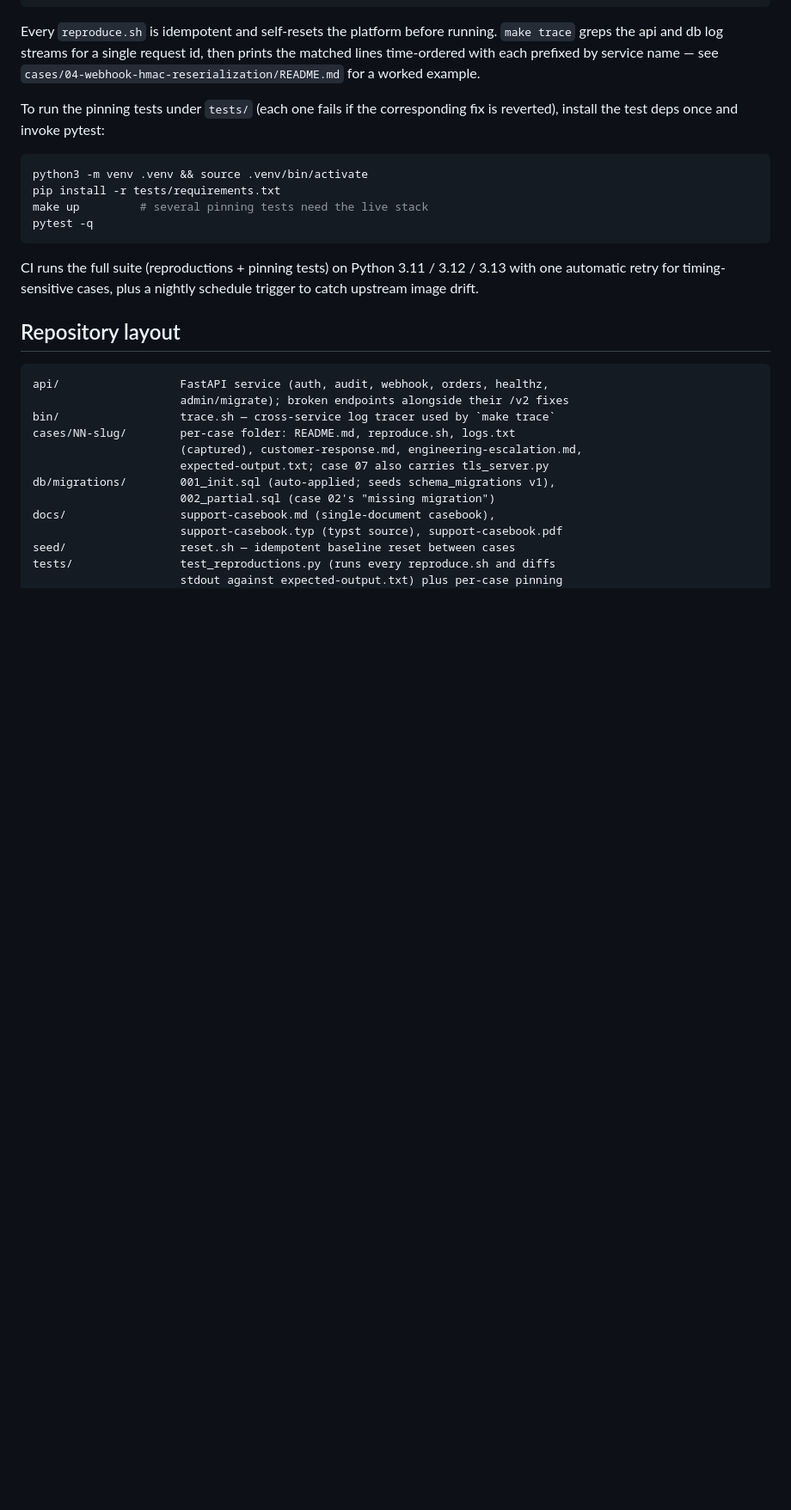
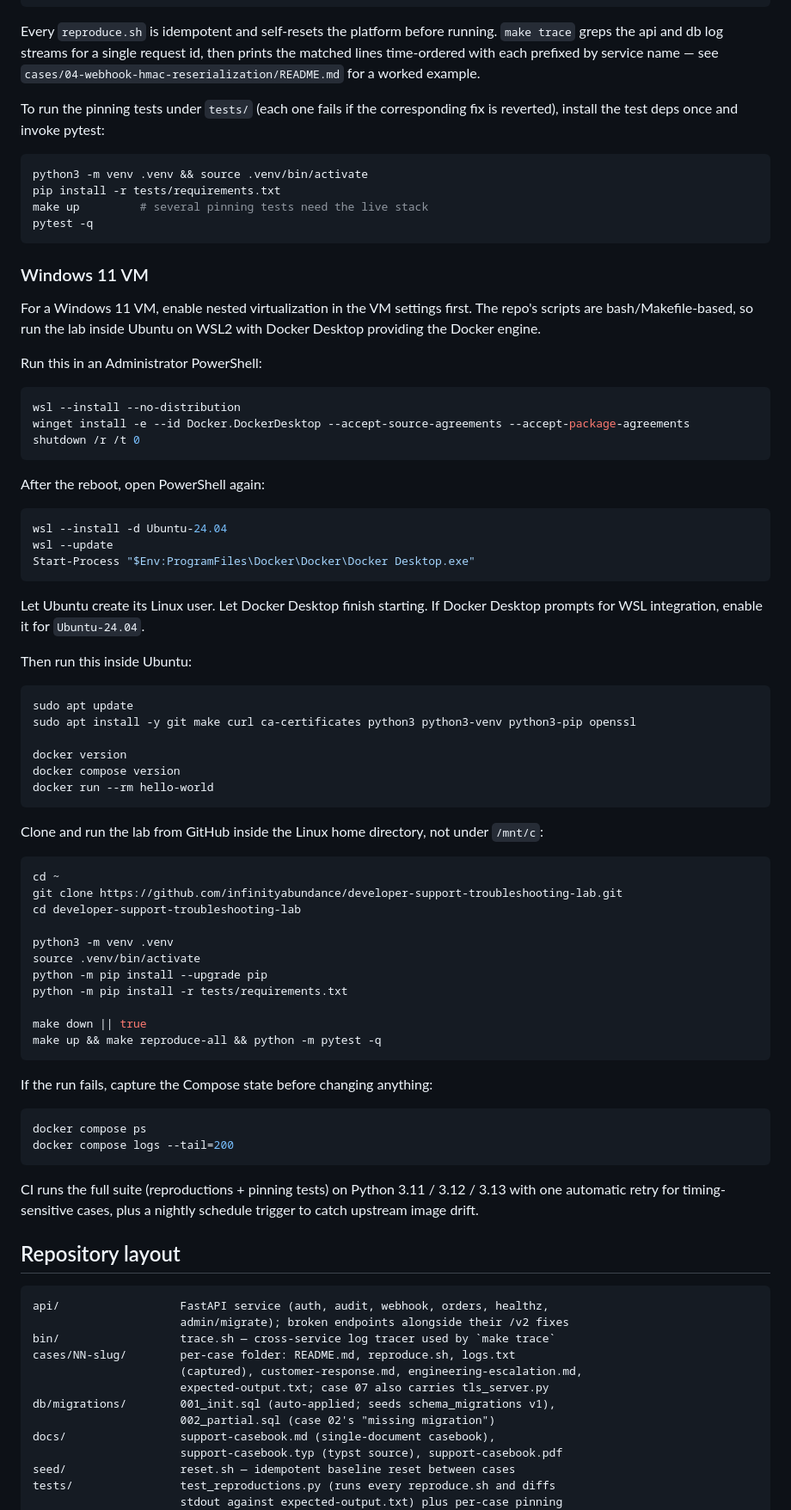
Before and after one commit to infinityabundance/developer-support-troubleshooting-lab, a Markdown page: README.md, the part around the change. Shown at 86% size. Rendered like a GitHub page; blank space fills up the shorter version.

Commit message:
Document Windows VM Docker verification

````diff
--- a/README.md
+++ b/README.md
@@ -60,6 +60,66 @@ make up         # several pinning tests need the live stack
 pytest -q
 ```
 
+### Windows 11 VM
+
+For a Windows 11 VM, enable nested virtualization in the VM settings first. The
+repo's scripts are bash/Makefile-based, so run the lab inside Ubuntu on WSL2
+with Docker Desktop providing the Docker engine.
+
+Run this in an Administrator PowerShell:
+
+```powershell
+wsl --install --no-distribution
+winget install -e --id Docker.DockerDesktop --accept-source-agreements --accept-package-agreements
+shutdown /r /t 0
+```
+
+After the reboot, open PowerShell again:
+
+```powershell
+wsl --install -d Ubuntu-24.04
+wsl --update
+Start-Process "$Env:ProgramFiles\Docker\Docker\Docker Desktop.exe"
+```
+
+Let Ubuntu create its Linux user. Let Docker Desktop finish starting. If Docker
+Desktop prompts for WSL integration, enable it for `Ubuntu-24.04`.
+
+Then run this inside Ubuntu:
+
+```bash
+sudo apt update
+sudo apt install -y git make curl ca-certificates python3 python3-venv python3-pip openssl
+
+docker version
+docker compose version
+docker run --rm hello-world
+```
+
+Clone and run the lab from GitHub inside the Linux home directory, not under
+`/mnt/c`:
+
+```bash
+cd ~
+git clone https://github.com/infinityabundance/developer-support-troubleshooting-lab.git
+cd developer-support-troubleshooting-lab
+
+python3 -m venv .venv
+source .venv/bin/activate
+python -m pip install --upgrade pip
+python -m pip install -r tests/requirements.txt
+
+make down || true
+make up && make reproduce-all && python -m pytest -q
+```
+
+If the run fails, capture the Compose state before changing anything:
+
+```bash
+docker compose ps
+docker compose logs --tail=200
+```
+
 CI runs the full suite (reproductions + pinning tests) on Python 3.11 / 3.12 / 3.13 with one automatic retry for timing-sensitive cases, plus a nightly schedule trigger to catch upstream image drift.
 
 ## Repository layout
````
